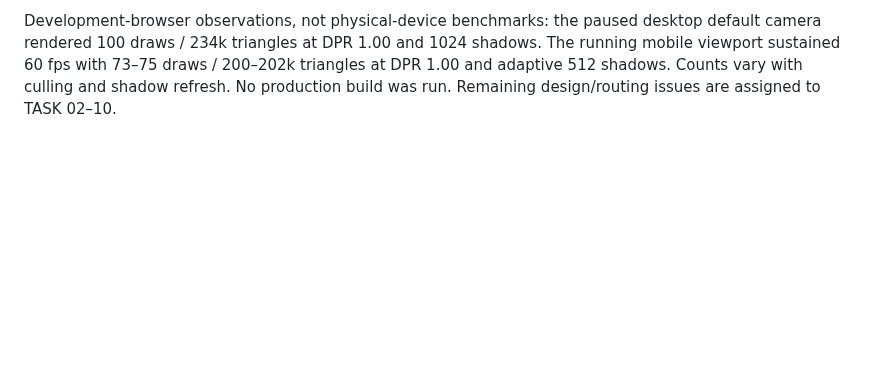
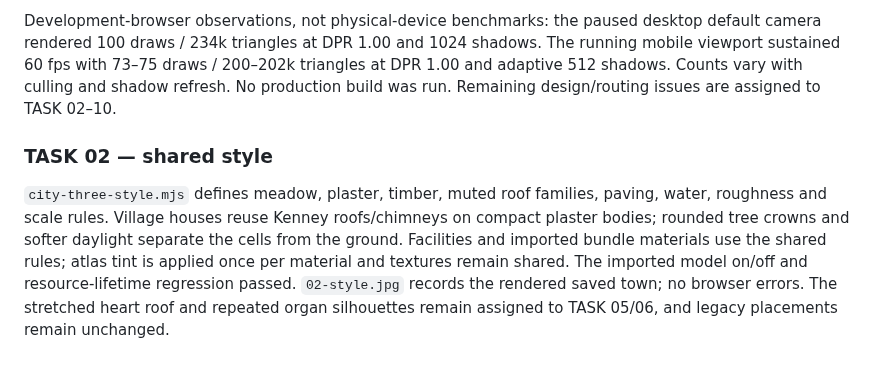
Before and after one commit to Moonflute/pathopedia, a Markdown page: docs/cell-city-3d.md, the part around the change. GitHub-like rendering; blank space fills up the shorter version.

```diff
--- a/docs/cell-city-3d.md
+++ b/docs/cell-city-3d.md
@@ -208,3 +208,7 @@ The default expanded town contains 54 facilities. Version 1 layouts migrate once
 The focused regression run passed 14/14 tests across `city-redesign`, `city-layout` and `city-expansion`: default occupancy/connectivity, all 36 organ endpoint pairs, four rotations, isolated editor undo/redo, state-preserving relocation, medicine delivery, tissue repair, old-layout migration, extensions and 210-cell saves. New tests also require exact version-2 save round trips. The local browser reported no console errors.
 
 Development-browser observations, not physical-device benchmarks: the paused desktop default camera rendered 100 draws / 234k triangles at DPR 1.00 and 1024 shadows. The running mobile viewport sustained 60 fps with 73–75 draws / 200–202k triangles at DPR 1.00 and adaptive 512 shadows. Counts vary with culling and shadow refresh. No production build was run. Remaining design/routing issues are assigned to TASK 02–10.
+
+### TASK 02 — shared style
+
+`city-three-style.mjs` defines meadow, plaster, timber, muted roof families, paving, water, roughness and scale rules. Village houses reuse Kenney roofs/chimneys on compact plaster bodies; rounded tree crowns and softer daylight separate the cells from the ground. Facilities and imported bundle materials use the shared rules; atlas tint is applied once per material and textures remain shared. The imported model on/off and resource-lifetime regression passed. `02-style.jpg` records the rendered saved town; no browser errors. The stretched heart roof and repeated organ silhouettes remain assigned to TASK 05/06, and legacy placements remain unchanged.
```
Also changed, not shown: docs/city-redesign/02-style.jpg (added), 6 other files.
